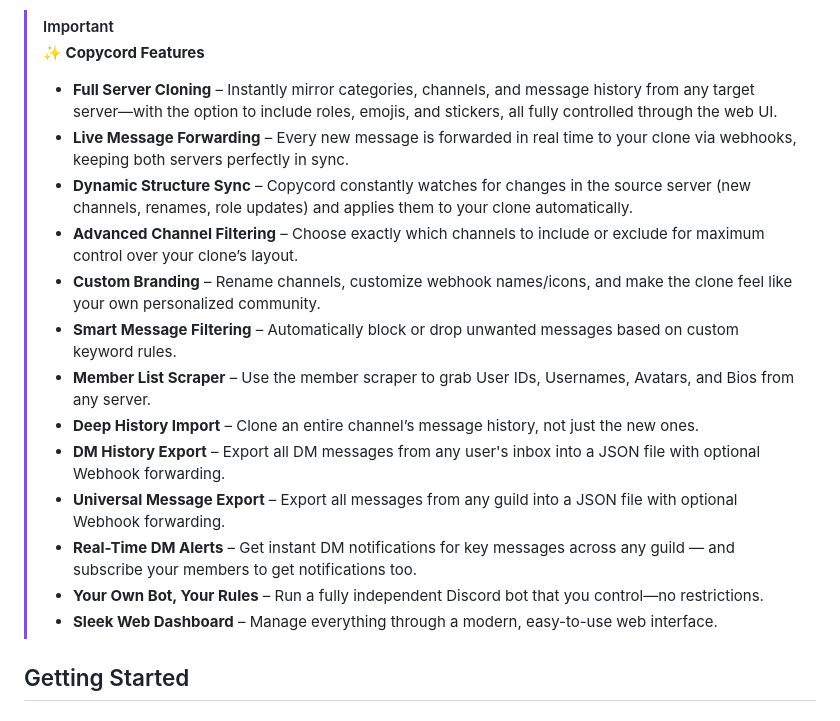
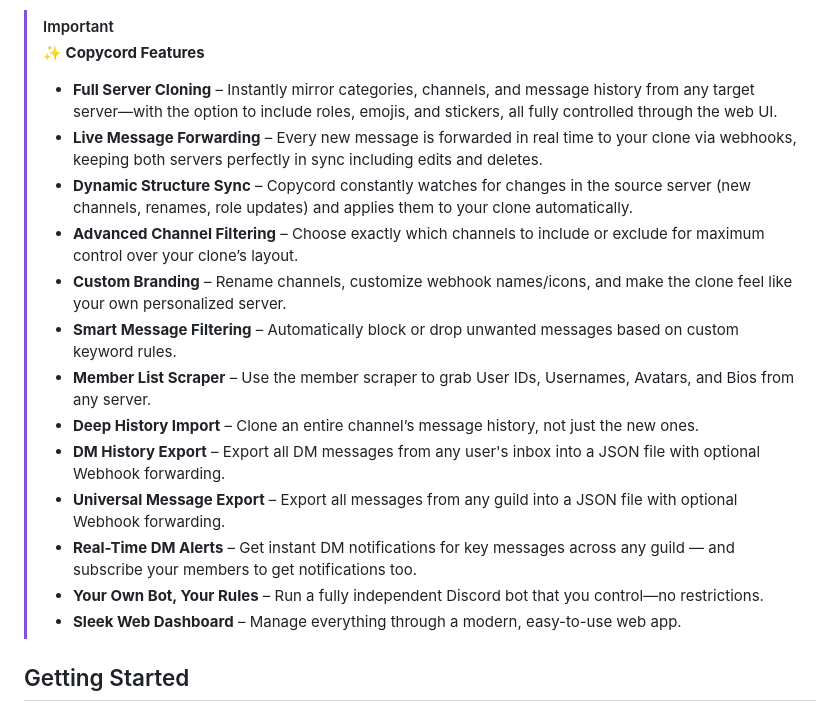
Before and after one commit to fruvs/Copycord, a Markdown page: README.md, the part around the change. Rendered like a GitHub page.

```diff
--- a/README.md
+++ b/README.md
@@ -12,10 +12,10 @@ Copycord is the ultimate Discord server mirroring tool. Effortlessly clone entir
 > **✨ Copycord Features**
 >
 > - **Full Server Cloning** – Instantly mirror categories, channels, and message history from any target server—with the option to include roles, emojis, and stickers, all fully controlled through the web UI.
-> - **Live Message Forwarding** – Every new message is forwarded in real time to your clone via webhooks, keeping both servers perfectly in sync.
+> - **Live Message Forwarding** – Every new message is forwarded in real time to your clone via webhooks, keeping both servers perfectly in sync including edits and deletes.
 > - **Dynamic Structure Sync** – Copycord constantly watches for changes in the source server (new channels, renames, role updates) and applies them to your clone automatically.
 > - **Advanced Channel Filtering** – Choose exactly which channels to include or exclude for maximum control over your clone’s layout.
-> - **Custom Branding** – Rename channels, customize webhook names/icons, and make the clone feel like your own personalized community.
+> - **Custom Branding** – Rename channels, customize webhook names/icons, and make the clone feel like your own personalized server.
 > - **Smart Message Filtering** – Automatically block or drop unwanted messages based on custom keyword rules.
 > - **Member List Scraper** – Use the member scraper to grab User IDs, Usernames, Avatars, and Bios from any server.
 > - **Deep History Import** – Clone an entire channel’s message history, not just the new ones.
@@ -23,7 +23,7 @@ Copycord is the ultimate Discord server mirroring tool. Effortlessly clone entir
 > - **Universal Message Export** – Export all messages from any guild into a JSON file with optional Webhook forwarding.
 > - **Real-Time DM Alerts** – Get instant DM notifications for key messages across any guild — and subscribe your members to get notifications too.
 > - **Your Own Bot, Your Rules** – Run a fully independent Discord bot that you control—no restrictions.
-> - **Sleek Web Dashboard** – Manage everything through a modern, easy-to-use web interface.
+> - **Sleek Web Dashboard** – Manage everything through a modern, easy-to-use web app.
 
 ## Getting Started
 
```
